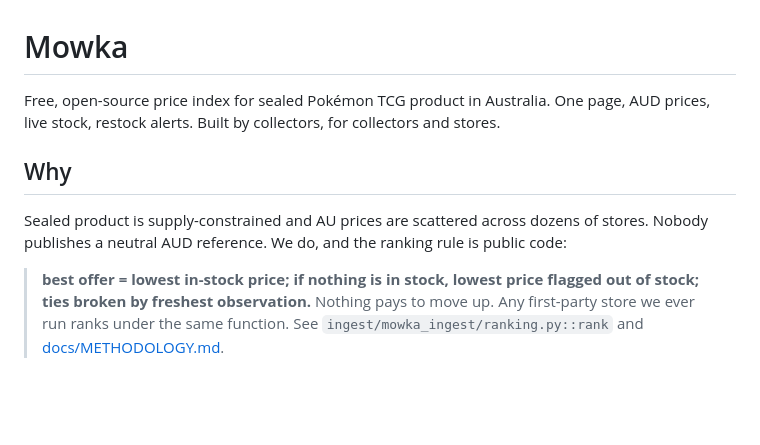
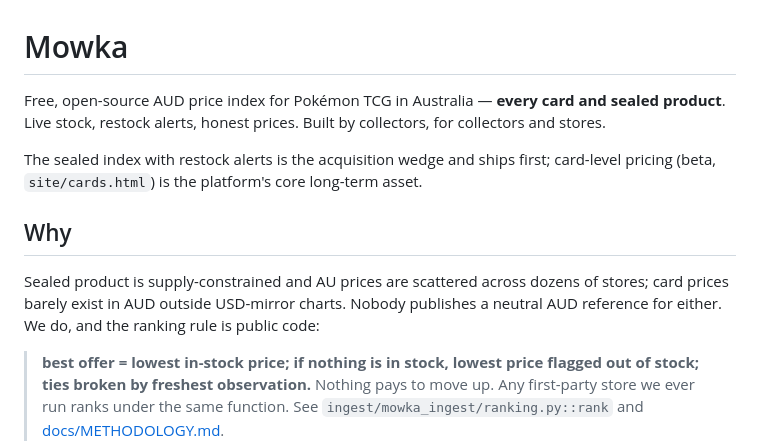
Before and after one commit to zhangzhongnan928/mowka, a Markdown page: README.md, the part around the change. Drawn GitHub-style; blank space fills up the shorter version.

Commit message:
docs: README mission matches Addendum 01 — every card and sealed product in AUD

```diff
--- a/README.md
+++ b/README.md
@@ -1,12 +1,19 @@
 # Mowka
 
-Free, open-source price index for sealed Pokémon TCG product in Australia.
-One page, AUD prices, live stock, restock alerts. Built by collectors, for collectors and stores.
+Free, open-source AUD price index for Pokémon TCG in Australia — **every card
+and sealed product**. Live stock, restock alerts, honest prices. Built by
+collectors, for collectors and stores.
+
+The sealed index with restock alerts is the acquisition wedge and ships first;
+card-level pricing (beta, `site/cards.html`) is the platform's core long-term
+asset.
 
 ## Why
 
-Sealed product is supply-constrained and AU prices are scattered across dozens of stores.
-Nobody publishes a neutral AUD reference. We do, and the ranking rule is public code:
+Sealed product is supply-constrained and AU prices are scattered across dozens
+of stores; card prices barely exist in AUD outside USD-mirror charts. Nobody
+publishes a neutral AUD reference for either. We do, and the ranking rule is
+public code:
 
 > **best offer = lowest in-stock price; if nothing is in stock, lowest price flagged out of stock;
 > ties broken by freshest observation.**
```
